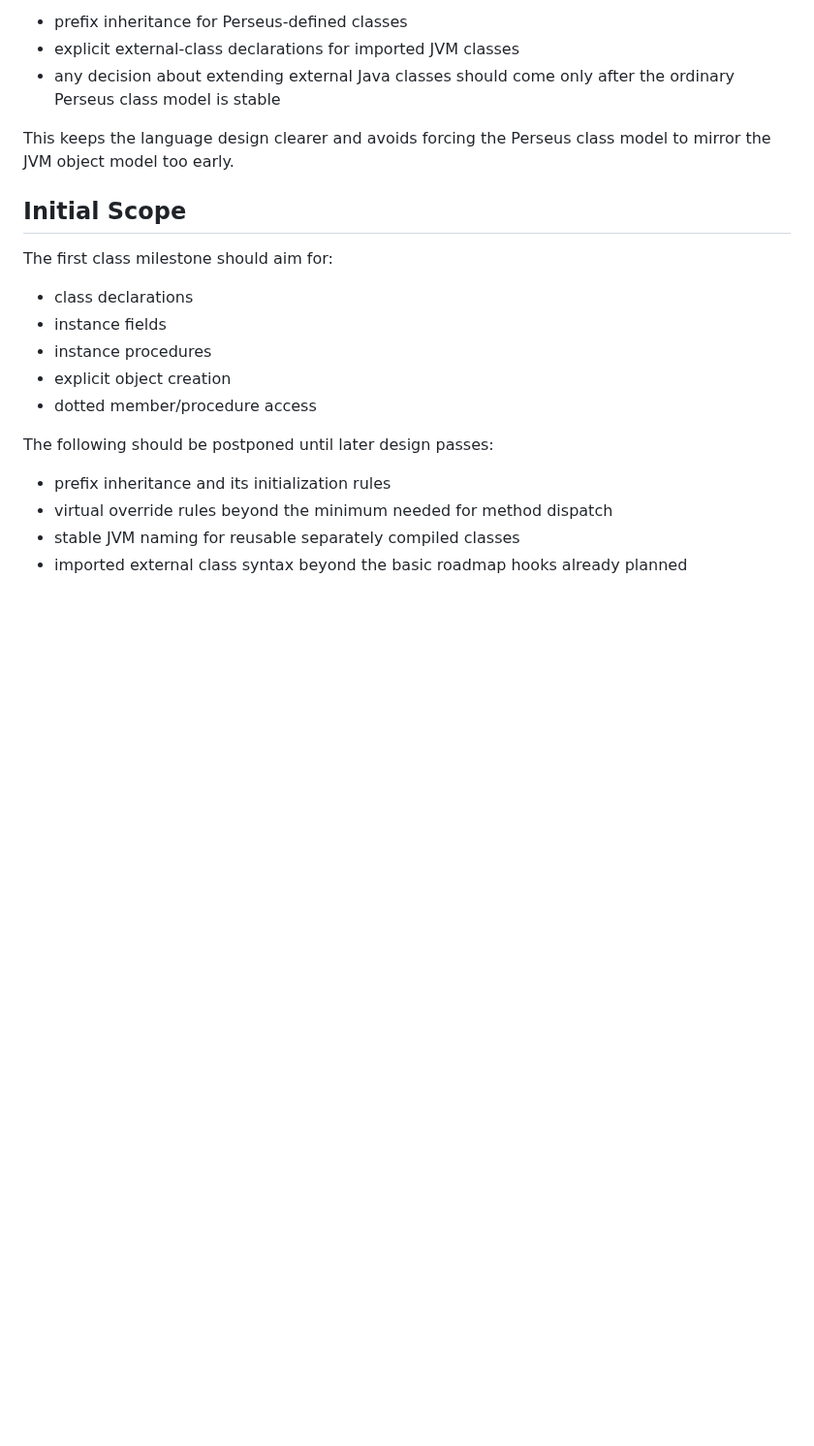
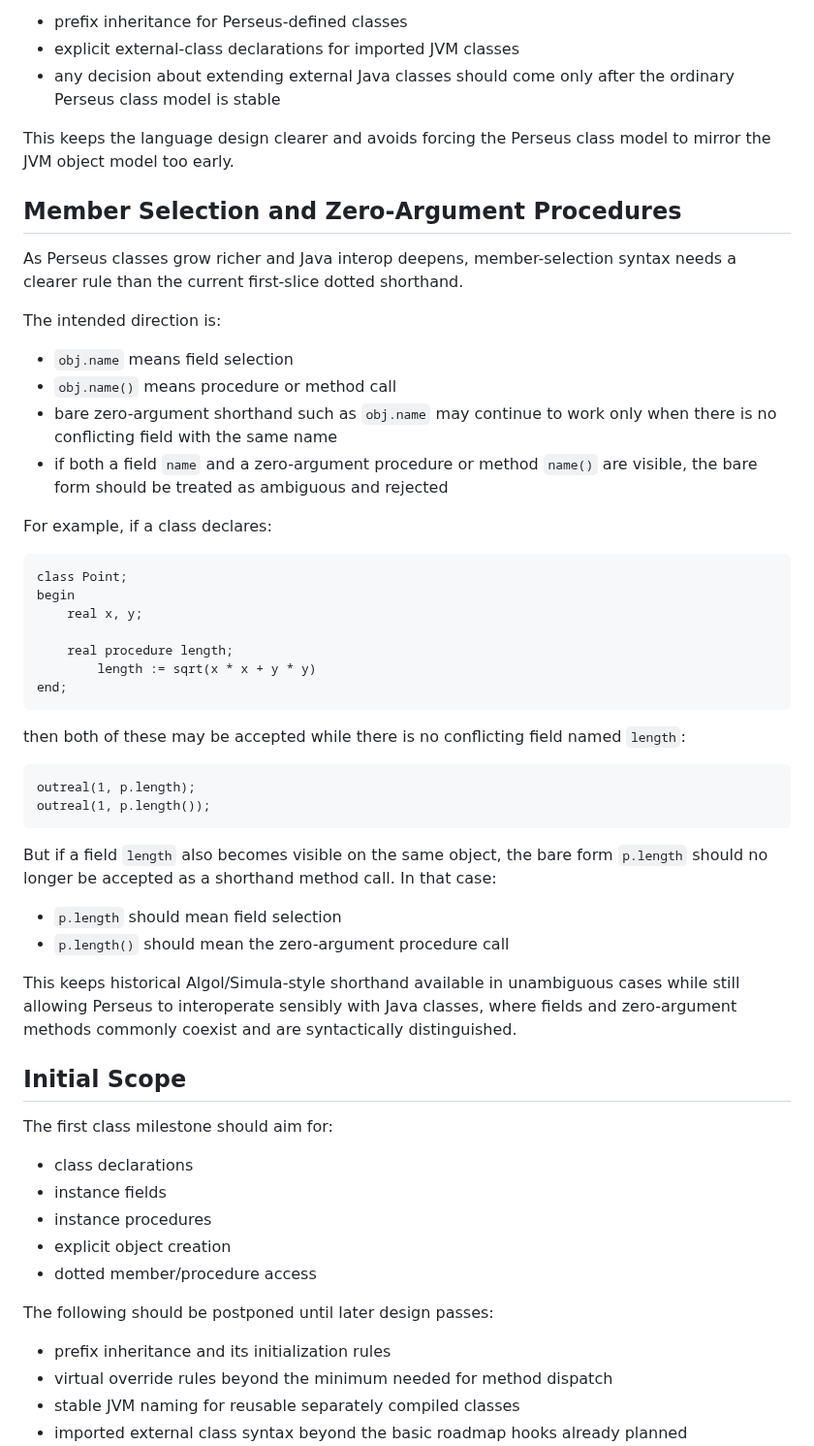
Before and after one commit to gnbonney/Perseus, a Markdown page: docs/Perseus Language Design.md, the part around the change. Shown at 97% size. GitHub-like rendering; blank space fills up the shorter version.

Commit message:
Document member selection rules for class interop

````diff
--- a/docs/Perseus Language Design.md
+++ b/docs/Perseus Language Design.md
@@ -815,6 +815,43 @@ The safer design direction is:
 
 This keeps the language design clearer and avoids forcing the Perseus class model to mirror the JVM object model too early.
 
+## Member Selection and Zero-Argument Procedures
+
+As Perseus classes grow richer and Java interop deepens, member-selection syntax needs a clearer rule than the current first-slice dotted shorthand.
+
+The intended direction is:
+
+- `obj.name` means field selection
+- `obj.name()` means procedure or method call
+- bare zero-argument shorthand such as `obj.name` may continue to work only when there is no conflicting field with the same name
+- if both a field `name` and a zero-argument procedure or method `name()` are visible, the bare form should be treated as ambiguous and rejected
+
+For example, if a class declares:
+
+```algol
+class Point;
+begin
+    real x, y;
+
+    real procedure length;
+        length := sqrt(x * x + y * y)
+end;
+```
+
+then both of these may be accepted while there is no conflicting field named `length`:
+
+```algol
+outreal(1, p.length);
+outreal(1, p.length());
+```
+
+But if a field `length` also becomes visible on the same object, the bare form `p.length` should no longer be accepted as a shorthand method call. In that case:
+
+- `p.length` should mean field selection
+- `p.length()` should mean the zero-argument procedure call
+
+This keeps historical Algol/Simula-style shorthand available in unambiguous cases while still allowing Perseus to interoperate sensibly with Java classes, where fields and zero-argument methods commonly coexist and are syntactically distinguished.
+
 ## Initial Scope
 
 The first class milestone should aim for:
````
Also changed, not shown: docs/Post-MVP Roadmap.md (+2 -1 lines).
